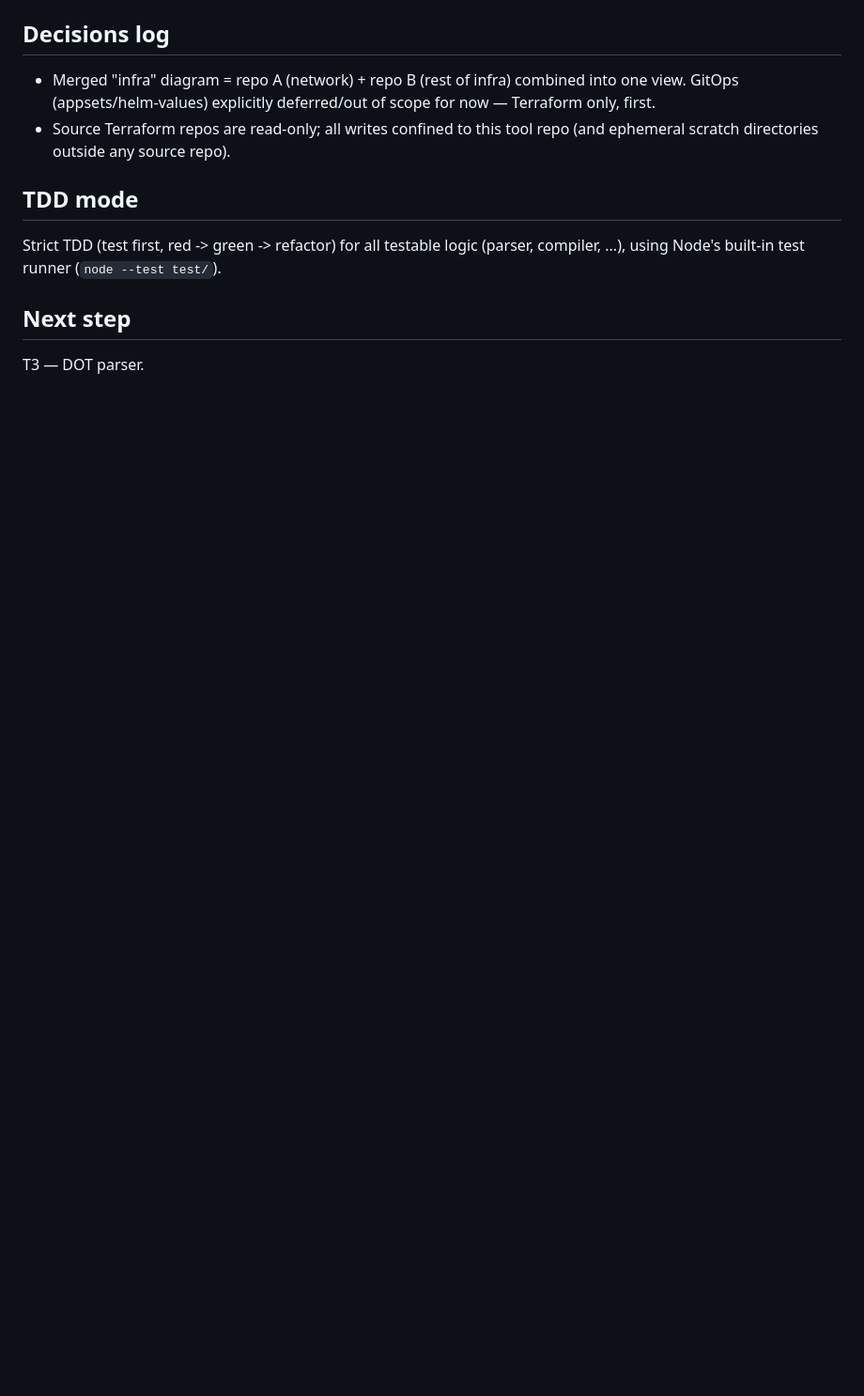
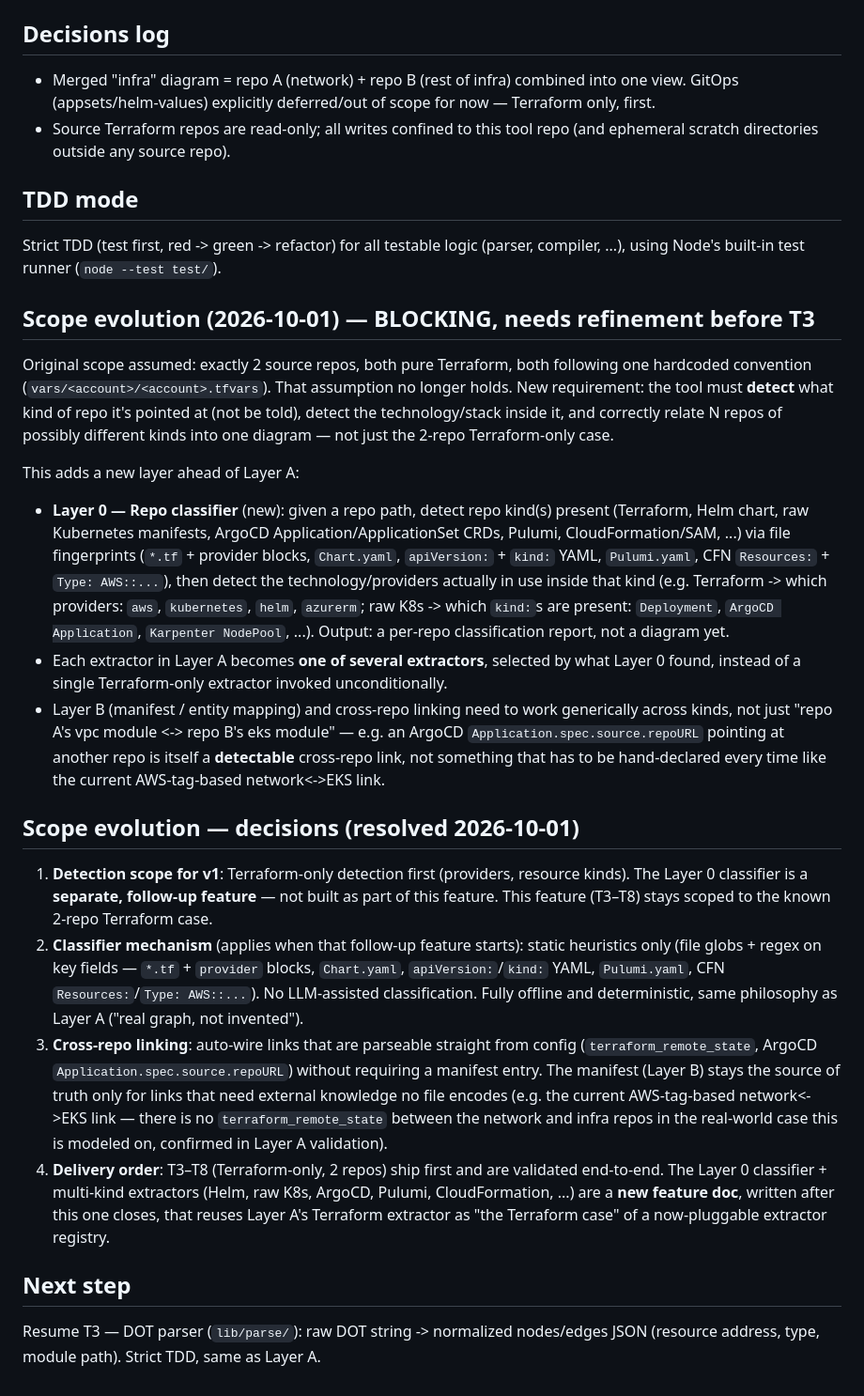
Before and after one commit to amartingarcia/test, a Markdown page: odd/tasks/terraform-infra-diagram.md, the part around the change. Shown at 94% size. GitHub-like rendering; blank space fills up the shorter version.

Commit message:
docs(spec): scope repo-classifier as separate follow-up feature
Resolve the scope-evolution question raised mid-feature: detecting repo
kind/technology automatically (Terraform vs Helm vs raw K8s/ArgoCD vs
Pulumi/CloudFormation) and auto-relating N mixed-kind repos is real, but
out of scope for this feature. Decisions:

- v1 stays Terraform-only (the validated 2-repo network+infra case);
  the classifier is static-heuristics-only, no LLM, and ships as its own
  feature doc afterward, built on a pluggable extractor registry.
- Cross-repo links auto-wire when parseable from config
  (terraform_remote_state, ArgoCD repoURL); the manifest stays the source
  of truth only for links that need external knowledge (AWS tags).

Co-Authored-By: Claude Sonnet 5 <noreply@anthropic.com>
Claude-Session: https://claude.ai/code/session_01TEVNYFmqaq89fAKjB51Q13

```diff
--- a/odd/tasks/terraform-infra-diagram.md
+++ b/odd/tasks/terraform-infra-diagram.md
@@ -105,5 +105,63 @@ Strict TDD (test first, red -> green -> refactor) for all testable logic
 (parser, compiler, ...), using Node's built-in test runner
 (`node --test test/`).
 
+## Scope evolution (2026-10-01) — BLOCKING, needs refinement before T3
+
+Original scope assumed: exactly 2 source repos, both pure Terraform, both
+following one hardcoded convention (`vars/<account>/<account>.tfvars`).
+That assumption no longer holds. New requirement: the tool must **detect**
+what kind of repo it's pointed at (not be told), detect the technology/stack
+inside it, and correctly relate N repos of possibly different kinds into one
+diagram — not just the 2-repo Terraform-only case.
+
+This adds a new layer ahead of Layer A:
+
+- **Layer 0 — Repo classifier** (new): given a repo path, detect repo
+  kind(s) present (Terraform, Helm chart, raw Kubernetes manifests, ArgoCD
+  Application/ApplicationSet CRDs, Pulumi, CloudFormation/SAM, ...) via file
+  fingerprints (`*.tf` + provider blocks, `Chart.yaml`, `apiVersion:` +
+  `kind:` YAML, `Pulumi.yaml`, CFN `Resources:` + `Type: AWS::...`), then
+  detect the technology/providers actually in use inside that kind (e.g.
+  Terraform -> which providers: `aws`, `kubernetes`, `helm`, `azurerm`; raw
+  K8s -> which `kind:`s are present: `Deployment`, `ArgoCD Application`,
+  `Karpenter NodePool`, ...). Output: a per-repo classification report, not
+  a diagram yet.
+- Each extractor in Layer A becomes **one of several extractors**, selected
+  by what Layer 0 found, instead of a single Terraform-only extractor
+  invoked unconditionally.
+- Layer B (manifest / entity mapping) and cross-repo linking need to work
+  generically across kinds, not just "repo A's vpc module <-> repo B's eks
+  module" — e.g. an ArgoCD `Application.spec.source.repoURL` pointing at
+  another repo is itself a **detectable** cross-repo link, not something
+  that has to be hand-declared every time like the current AWS-tag-based
+  network<->EKS link.
+
+## Scope evolution — decisions (resolved 2026-10-01)
+
+1. **Detection scope for v1**: Terraform-only detection first (providers,
+   resource kinds). The Layer 0 classifier is a **separate, follow-up
+   feature** — not built as part of this feature. This feature (T3–T8)
+   stays scoped to the known 2-repo Terraform case.
+2. **Classifier mechanism** (applies when that follow-up feature starts):
+   static heuristics only (file globs + regex on key fields — `*.tf` +
+   `provider` blocks, `Chart.yaml`, `apiVersion:`/`kind:` YAML,
+   `Pulumi.yaml`, CFN `Resources:`/`Type: AWS::...`). No LLM-assisted
+   classification. Fully offline and deterministic, same philosophy as
+   Layer A ("real graph, not invented").
+3. **Cross-repo linking**: auto-wire links that are parseable straight from
+   config (`terraform_remote_state`, ArgoCD `Application.spec.source.repoURL`)
+   without requiring a manifest entry. The manifest (Layer B) stays the
+   source of truth only for links that need external knowledge no file
+   encodes (e.g. the current AWS-tag-based network<->EKS link — there is no
+   `terraform_remote_state` between the network and infra repos in the
+   real-world case this is modeled on, confirmed in Layer A validation).
+4. **Delivery order**: T3–T8 (Terraform-only, 2 repos) ship first and are
+   validated end-to-end. The Layer 0 classifier + multi-kind extractors
+   (Helm, raw K8s, ArgoCD, Pulumi, CloudFormation, ...) are a **new feature
+   doc**, written after this one closes, that reuses Layer A's Terraform
+   extractor as "the Terraform case" of a now-pluggable extractor registry.
+
 ## Next step
-T3 — DOT parser.
+Resume T3 — DOT parser (`lib/parse/`): raw DOT string -> normalized
+nodes/edges JSON (resource address, type, module path). Strict TDD, same as
+Layer A.
```
